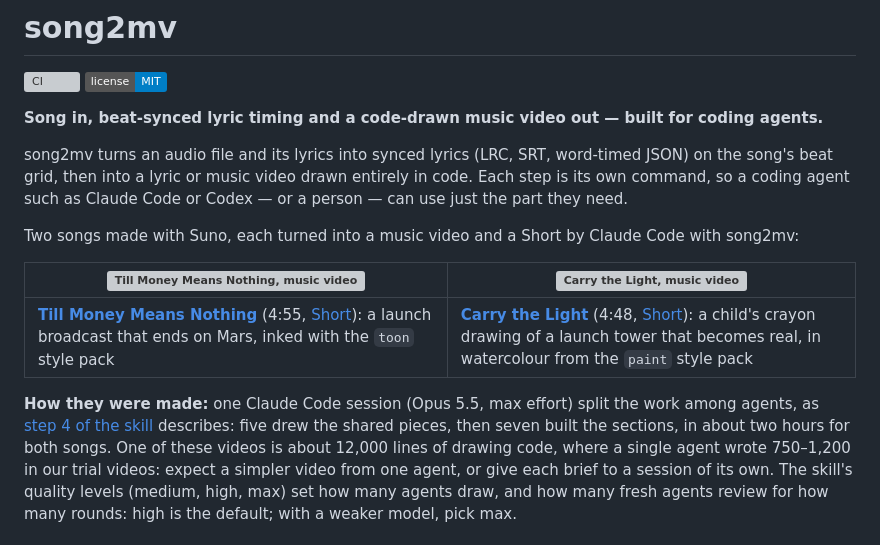
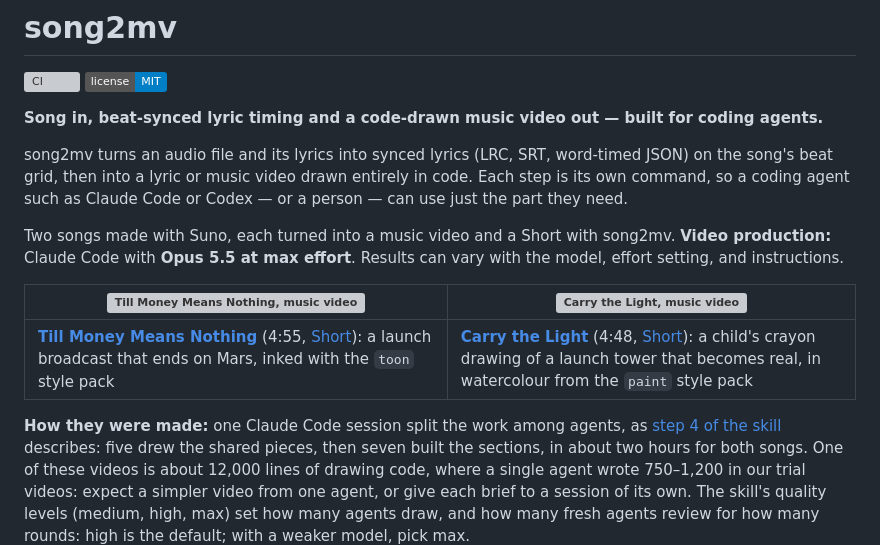
Before and after one commit to yongjip/song2mv, a Markdown page: README.md, the part around the change. Rendered like a GitHub page; badges without logos; grey boxes are pictures that could not be loaded.

Commit message:
docs: identify model used for example videos

```diff
--- a/README.md
+++ b/README.md
@@ -9,13 +9,15 @@ song2mv turns an audio file and its lyrics into synced lyrics (LRC, SRT, word-ti
 then into a lyric or music video drawn entirely in code. Each step is its own command, so a coding agent such as
 Claude Code or Codex — or a person — can use just the part they need.
 
-Two songs made with Suno, each turned into a music video and a Short by Claude Code with song2mv:
+Two songs made with Suno, each turned into a music video and a Short with song2mv.
+**Video production:** Claude Code with **Opus 5.5 at max effort**. Results can vary with the model, effort setting,
+and instructions.
 
 | [![Till Money Means Nothing, music video](https://img.youtube.com/vi/fSlrXXQt0Ik/maxresdefault.jpg)](https://youtu.be/fSlrXXQt0Ik) | [![Carry the Light, music video](https://img.youtube.com/vi/cGtjcGVv8XQ/maxresdefault.jpg)](https://youtu.be/cGtjcGVv8XQ) |
 | --- | --- |
 | **[Till Money Means Nothing](https://youtu.be/fSlrXXQt0Ik)** (4:55, [Short](https://youtube.com/shorts/dFQFAQ37S4w)): a launch broadcast that ends on Mars, inked with the `toon` style pack | **[Carry the Light](https://youtu.be/cGtjcGVv8XQ)** (4:48, [Short](https://youtube.com/shorts/ioBdb2K5TgA)): a child's crayon drawing of a launch tower that becomes real, in watercolour from the `paint` style pack |
 
-**How they were made:** one Claude Code session (Opus 5.5, max effort) split the work among agents, as
+**How they were made:** one Claude Code session split the work among agents, as
 [step 4 of the skill](https://github.com/yongjip/song2mv/blob/main/.claude/skills/song2mv/SKILL.md#4-build-scenes)
 describes: five drew the shared pieces, then seven built the sections, in about two hours for both songs. One of these
 videos is about 12,000 lines of drawing code, where a single agent wrote 750–1,200 in our trial videos: expect a
```
Also changed, not shown: CHANGELOG.md (+3 -0 lines).
